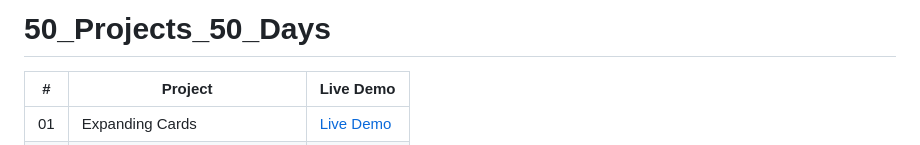
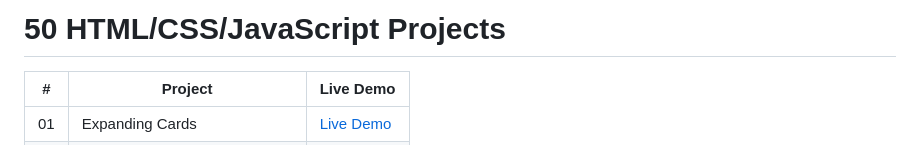
Before and after one commit to Annubis1709/50_Projects_50_Days, a Markdown page: README.md, the part around the change. GitHub-like rendering.

Commit message:
Update README.md
Título de encabezado

```diff
--- a/README.md
+++ b/README.md
@@ -1,4 +1,4 @@
-# 50_Projects_50_Days
+# 50 HTML/CSS/JavaScript Projects
 | #   | Project                        | Live Demo     |
 | --- | ------------------------------ | ------------- |
 | 01  | Expanding Cards                | [Live Demo](https://annubis1709.github.io/50_Projects_50_Days/Expanding%20Cards/)   |
```
